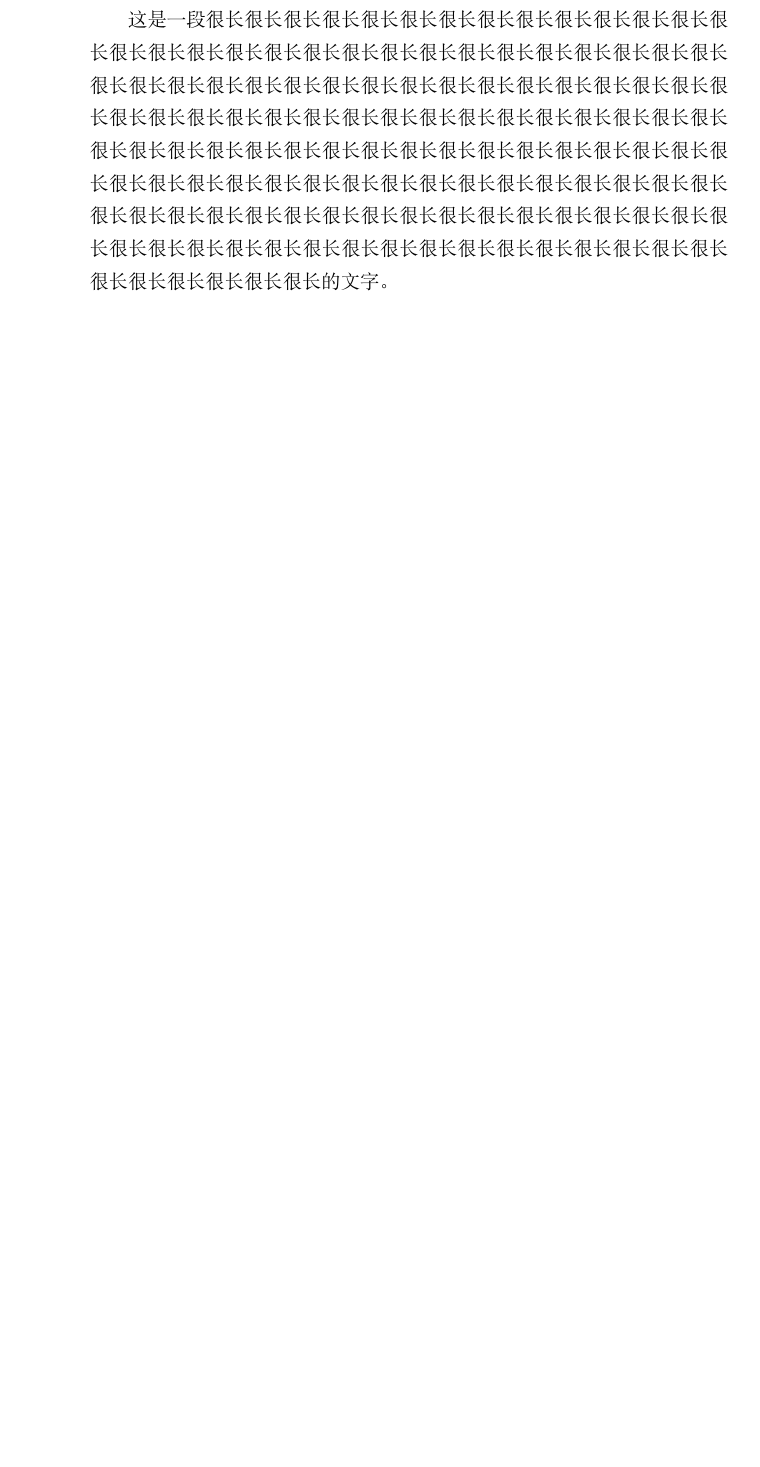
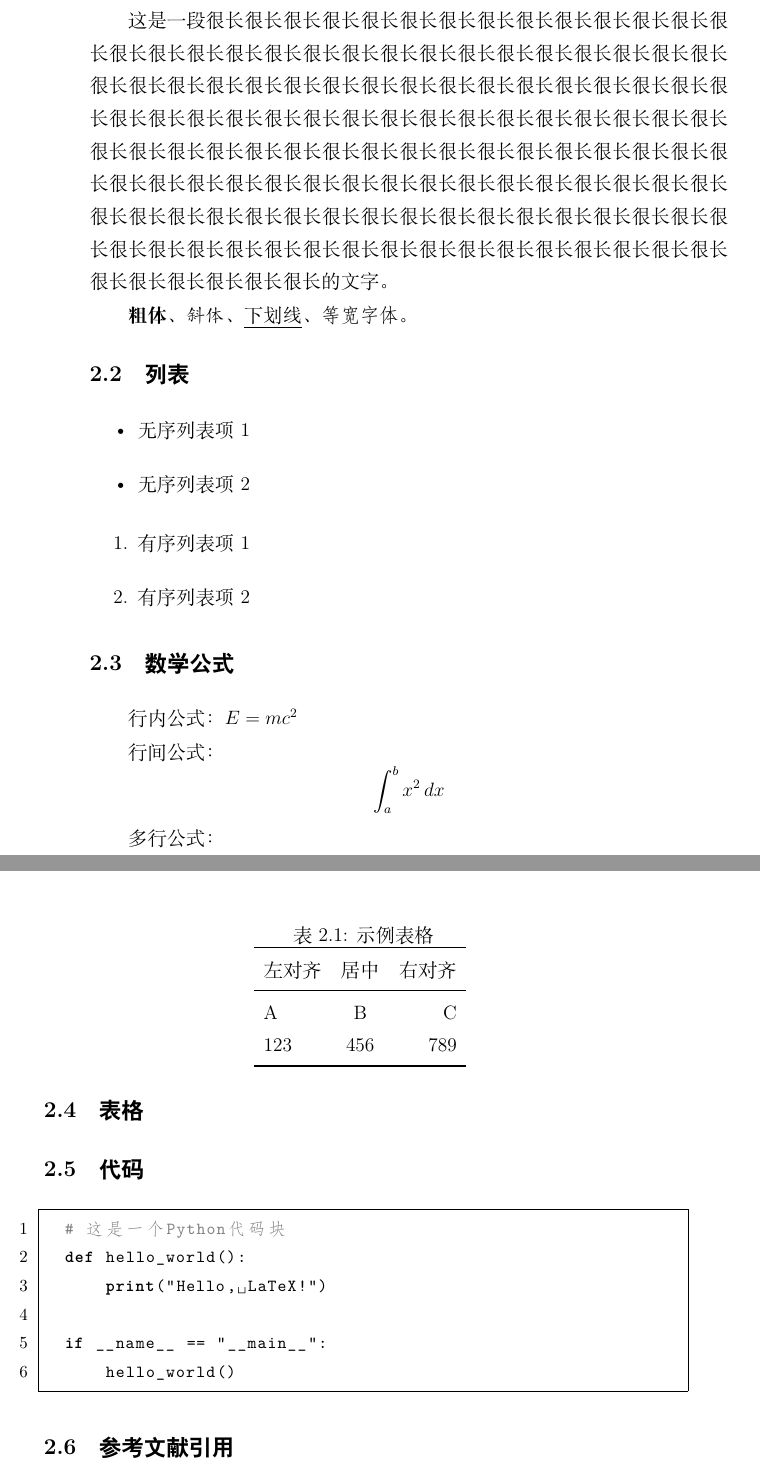
Before and after one commit to bosswnx/ustb-thesis, a LaTeX thesis (main.tex, which reads content/ch2.tex, ustb-thesis.cls): part of page 21 of 25 before the commit and two parts of pages 21 and 22 of 27 after it, the two joined at a grey line, cut so that both start at the same text, the shorter picture padded with empty space. Compiled offline with XeLaTeX.

```diff
--- a/content/ch2.tex
+++ b/content/ch2.tex
@@ -10,3 +9,57 @@
 这是一段很长很长很长很长很长很长很长很长很长很长很长很长很长很长很长很长很长很长很长很长很长很长很长很长很长很长很长很长很长很长很长很长很长很长很长很长很长很长很长很长很长很长很长很长很长很长很长很长很长很长很长很长很长很长很长很长很长很长很长很长很长很长很长很长很长很长很长很长很长很长很长很长很长很长很长很长很长很长很长很长很长很长很长很长很长很长很长很长很长很长很长很长很长很长很长很长很长很长很长很长很长很长很长很长很长很长很长很长很长很长很长很长很长很长很长很长很长很长很长很长很长很长很长很长很长很长很长很长很长很长很长很长很长很长很长的文字。
 
 这是一段很长很长很长很长很长很长很长很长很长很长很长很长很长很长很长很长很长很长很长很长很长很长很长很长很长很长很长很长很长很长很长很长很长很长很长很长很长很长很长很长很长很长很长很长很长很长很长很长很长很长很长很长很长很长很长很长很长很长很长很长很长很长很长很长很长很长很长很长很长很长很长很长很长很长很长很长很长很长很长很长很长很长很长很长很长很长很长很长很长很长很长很长很长很长很长很长很长很长很长很长很长很长很长很长很长很长很长很长很长很长很长很长很长很长很长很长很长很长很长很长很长很长很长很长很长很长很长很长很长很长很长很长很长很长很长的文字。
+
+\textbf{粗体}、\textit{斜体}、\underline{下划线}、\texttt{等宽字体}。
+
+\section{列表}
+\begin{itemize}
+    \item 无序列表项1
+    \item 无序列表项2
+\end{itemize}
+
+\begin{enumerate}
+    \item 有序列表项1
+    \item 有序列表项2
+\end{enumerate}
+
+\section{数学公式}
+行内公式：$E=mc^2$
+
+行间公式：
+\[ \int_{a}^{b} x^2 \,dx \]
+
+多行公式：
+\begin{align}
+    f(x) &= x^2 + 2x + 1 \\
+         &= (x + 1)^2
+\end{align}
+
+\section{表格}
+\begin{table}[h]
+\centering
+\caption{示例表格}
+\begin{tabular}{lcr}
+\toprule
+左对齐 & 居中 & 右对齐 \\
+\midrule
+A & B & C \\
+123 & 456 & 789 \\
+\bottomrule
+\end{tabular}
+\label{tab:example}
+\end{table}
+
+\section{代码}
+\begin{lstlisting}[language=Python]
+  # 这是一个Python代码块
+  def hello_world():
+      print("Hello, LaTeX!")
+
+  if __name__ == "__main__":
+      hello_world()
+\end{lstlisting}
+
+\section{参考文献引用}
+
+参考文献引用测试\cite{xu2025, Wangyan2024, wu2023enhance}。
--- a/ustb-thesis.cls
+++ b/ustb-thesis.cls
@@ -20,6 +20,10 @@
 \usetikzlibrary{calc}
 \usepackage{fancyhdr} % 添加 fancyhdr 包
 \usepackage{pdfpages}
+\usepackage[style=gb7714-2015]{biblatex}
+\usepackage{amsmath}
+\usepackage{booktabs}
+\usepackage{listings}
 
 % 设置页眉页脚
 \fancypagestyle{plain}{
```
Also changed, not shown: main.tex (+2 -1 lines), refs.bib (added, +24 -0 lines), content/ch2.tex (5 more changed lines), ustb-thesis.cls (17 more changed lines).
